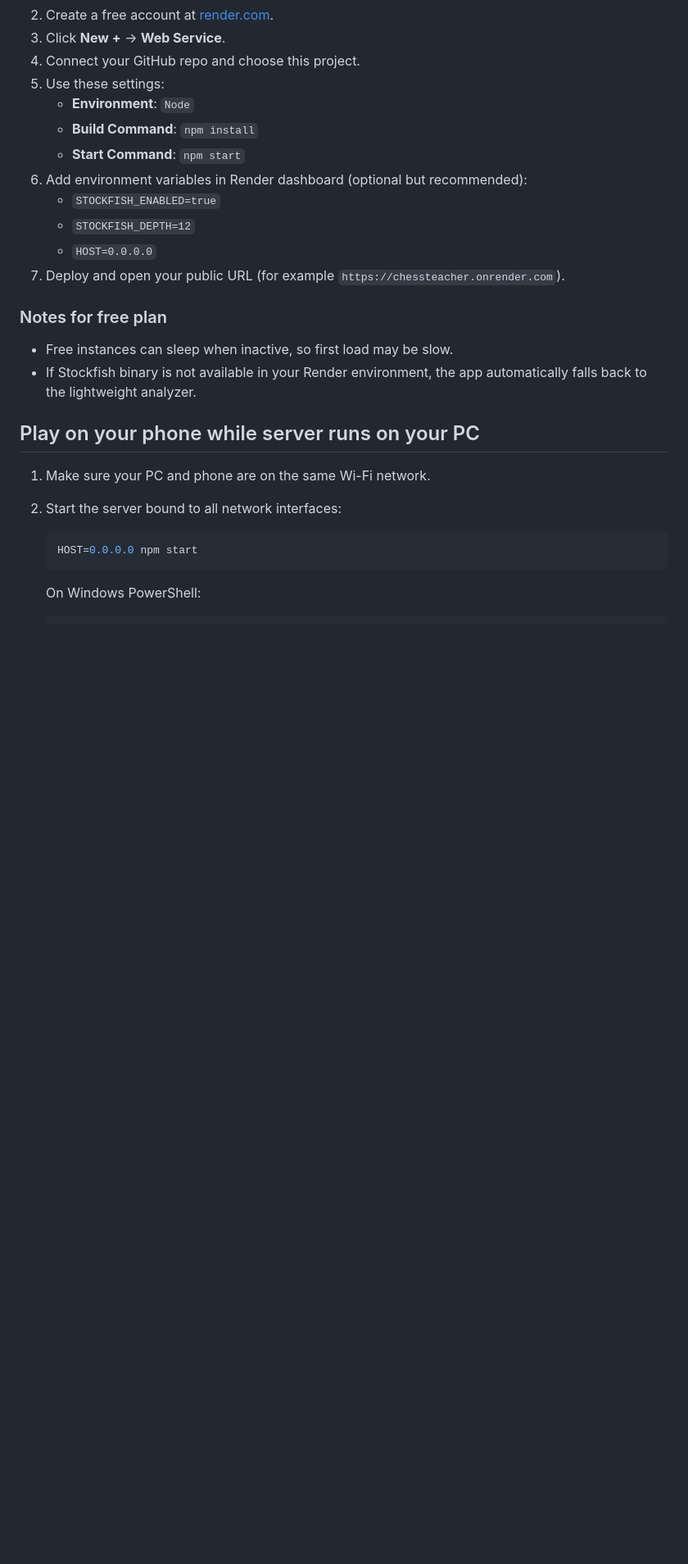
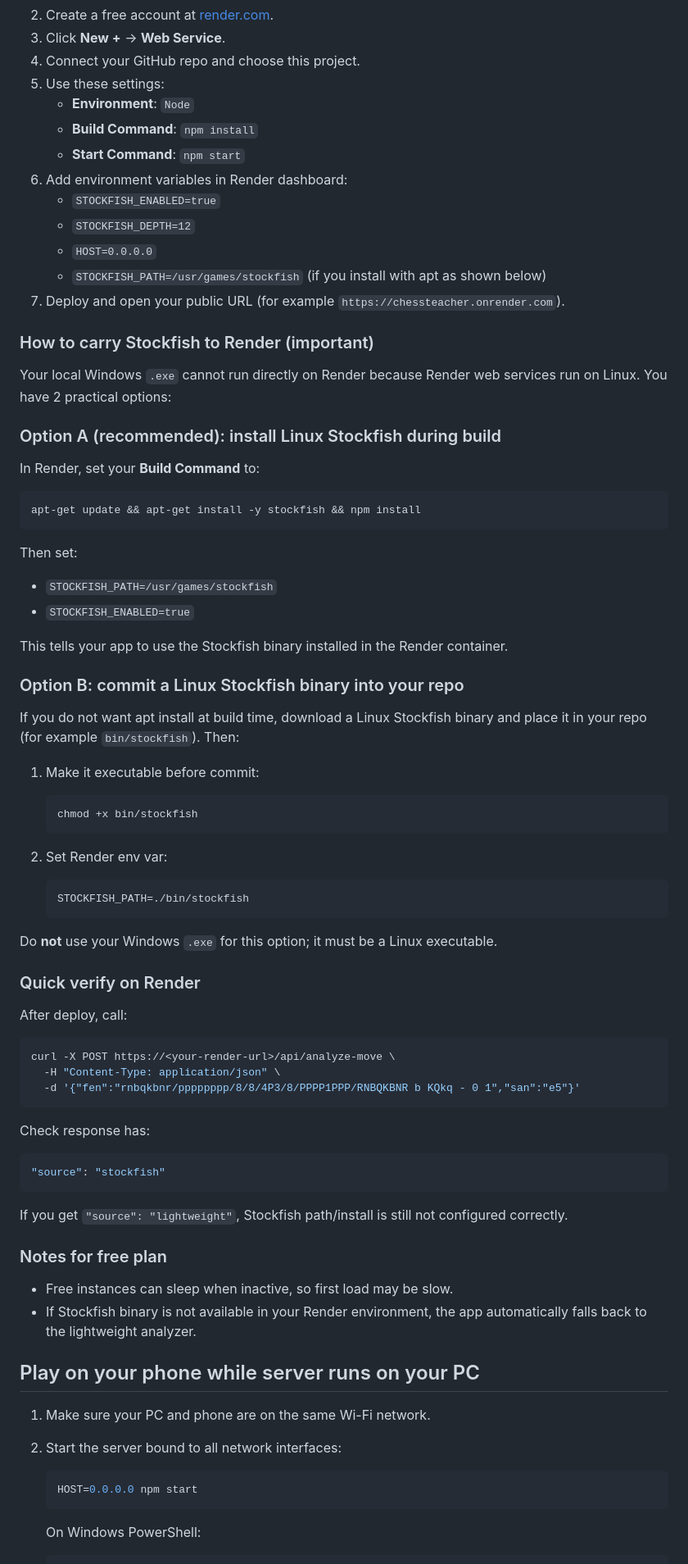
Before and after one commit to Joseph11G/Chessteacher, a Markdown page: README.md, the part around the change. Shown at 82% size. Drawn GitHub-style; blank space fills up the shorter version.

Commit message:
Clarify how to deploy Stockfish on Render

````diff
--- a/README.md
+++ b/README.md
@@ -114,11 +114,67 @@ A simple free option for this project is **Render** (works with Express + Socket
    - **Environment**: `Node`
    - **Build Command**: `npm install`
    - **Start Command**: `npm start`
-6. Add environment variables in Render dashboard (optional but recommended):
+6. Add environment variables in Render dashboard:
    - `STOCKFISH_ENABLED=true`
    - `STOCKFISH_DEPTH=12`
    - `HOST=0.0.0.0`
+   - `STOCKFISH_PATH=/usr/games/stockfish` (if you install with apt as shown below)
 7. Deploy and open your public URL (for example `https://chessteacher.onrender.com`).
+
+### How to carry Stockfish to Render (important)
+
+Your local Windows `.exe` cannot run directly on Render because Render web services run on Linux. You have 2 practical options:
+
+### Option A (recommended): install Linux Stockfish during build
+
+In Render, set your **Build Command** to:
+
+```bash
+apt-get update && apt-get install -y stockfish && npm install
+```
+
+Then set:
+
+- `STOCKFISH_PATH=/usr/games/stockfish`
+- `STOCKFISH_ENABLED=true`
+
+This tells your app to use the Stockfish binary installed in the Render container.
+
+### Option B: commit a Linux Stockfish binary into your repo
+
+If you do not want apt install at build time, download a Linux Stockfish binary and place it in your repo (for example `bin/stockfish`). Then:
+
+1. Make it executable before commit:
+
+   ```bash
+   chmod +x bin/stockfish
+   ```
+
+2. Set Render env var:
+
+   ```text
+   STOCKFISH_PATH=./bin/stockfish
+   ```
+
+Do **not** use your Windows `.exe` for this option; it must be a Linux executable.
+
+### Quick verify on Render
+
+After deploy, call:
+
+```bash
+curl -X POST https://<your-render-url>/api/analyze-move \
+  -H "Content-Type: application/json" \
+  -d '{"fen":"rnbqkbnr/pppppppp/8/8/4P3/8/PPPP1PPP/RNBQKBNR b KQkq - 0 1","san":"e5"}'
+```
+
+Check response has:
+
+```json
+"source": "stockfish"
+```
+
+If you get `"source": "lightweight"`, Stockfish path/install is still not configured correctly.
 
 ### Notes for free plan
 
````
